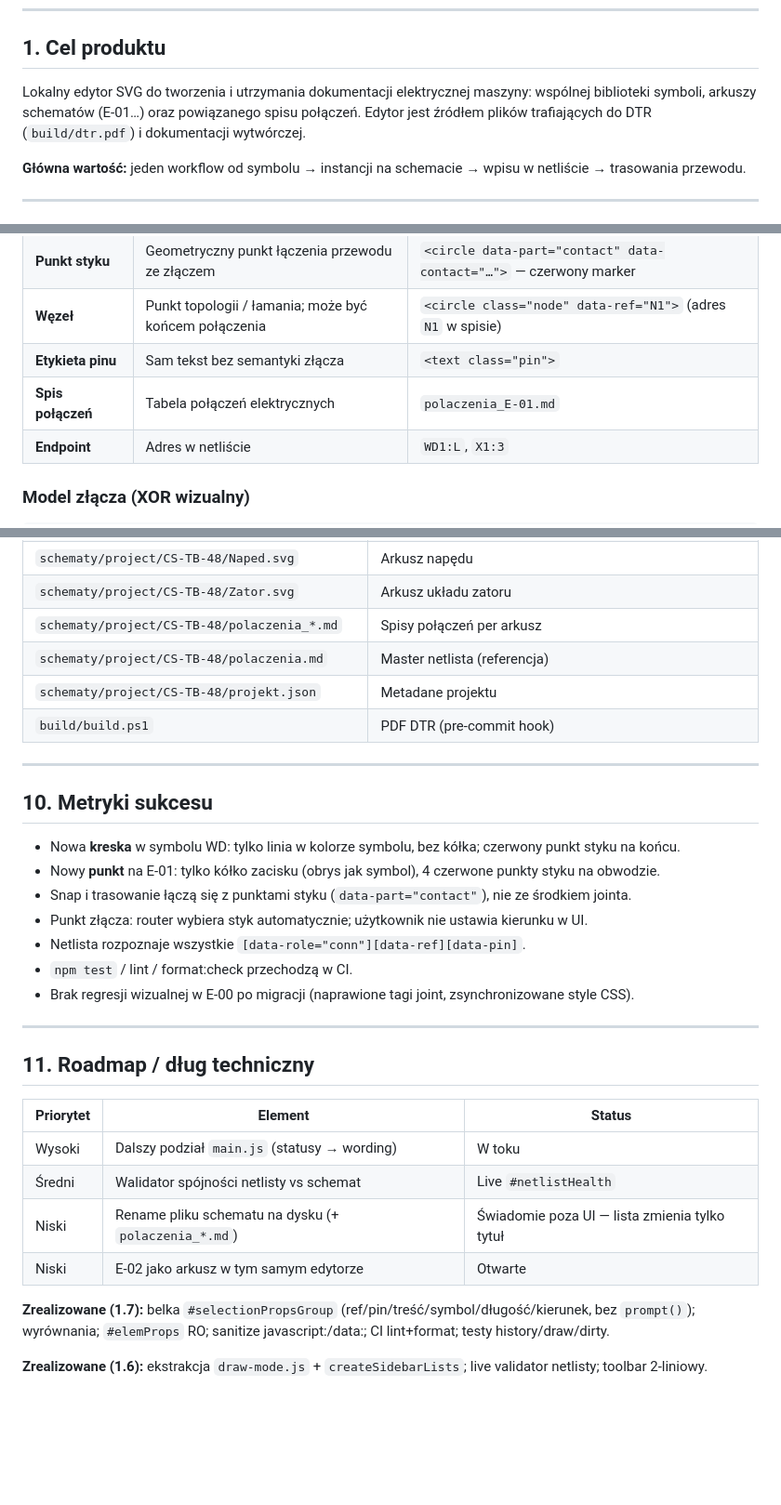
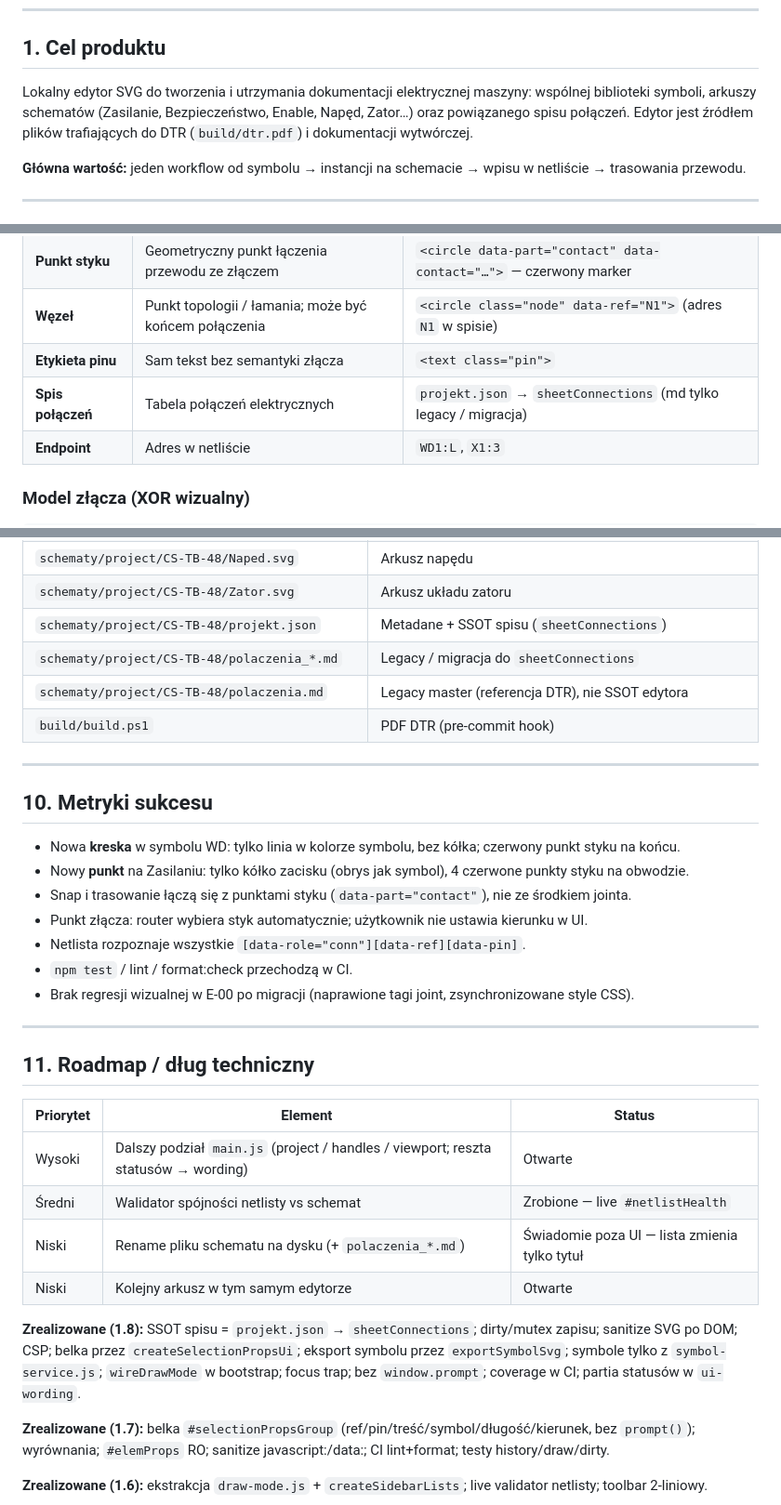
Before and after one commit to mbatorowicz/Schemat, a Markdown page: PRD.md, 3 parts joined by grey strips. Shown at 93% size. Rendered like a GitHub page; blank space fills up the shorter version.

```diff
--- a/PRD.md
+++ b/PRD.md
@@ -12,7 +12,7 @@
 
 ## 1. Cel produktu
 
-Lokalny edytor SVG do tworzenia i utrzymania dokumentacji elektrycznej maszyny: wspólnej biblioteki symboli, arkuszy schematów (E-01…) oraz powiązanego spisu połączeń. Edytor jest źródłem plików trafiających do DTR (`build/dtr.pdf`) i dokumentacji wytwórczej.
+Lokalny edytor SVG do tworzenia i utrzymania dokumentacji elektrycznej maszyny: wspólnej biblioteki symboli, arkuszy schematów (Zasilanie, Bezpieczeństwo, Enable, Napęd, Zator…) oraz powiązanego spisu połączeń. Edytor jest źródłem plików trafiających do DTR (`build/dtr.pdf`) i dokumentacji wytwórczej.
 
 **Główna wartość:** jeden workflow od symbolu → instancji na schemacie → wpisu w netliście → trasowania przewodu.
 
@@ -64,7 +64,7 @@ Lokalny edytor SVG do tworzenia i utrzymania dokumentacji elektrycznej maszyny:
 | **Punkt styku**     | Geometryczny punkt łączenia przewodu ze złączem       | `<circle data-part="contact" data-contact="…">` — czerwony marker |
 | **Węzeł**           | Punkt topologii / łamania; może być końcem połączenia | `<circle class="node" data-ref="N1">` (adres `N1` w spisie)       |
 | **Etykieta pinu**   | Sam tekst bez semantyki złącza                        | `<text class="pin">`                                              |
-| **Spis połączeń**   | Tabela połączeń elektrycznych                         | `polaczenia_E-01.md`                                              |
+| **Spis połączeń**   | Tabela połączeń elektrycznych                         | `projekt.json` → `sheetConnections` (md tylko legacy / migracja)  |
 | **Endpoint**        | Adres w netliście                                     | `WD1:L`, `X1:3`                                                   |
 
 ### Model złącza (XOR wizualny)
@@ -295,9 +296,9 @@ Lokalny edytor SVG do tworzenia i utrzymania dokumentacji elektrycznej maszyny:
 | `schematy/project/CS-TB-48/Enable.svg`         | Arkusz enable (K2)                                        |
 | `schematy/project/CS-TB-48/Naped.svg`          | Arkusz napędu                                             |
 | `schematy/project/CS-TB-48/Zator.svg`          | Arkusz układu zatoru                                      |
-| `schematy/project/CS-TB-48/polaczenia_*.md`    | Spisy połączeń per arkusz                                 |
-| `schematy/project/CS-TB-48/polaczenia.md`      | Master netlista (referencja)                              |
-| `schematy/project/CS-TB-48/projekt.json`       | Metadane projektu                                         |
+| `schematy/project/CS-TB-48/projekt.json`       | Metadane + SSOT spisu (`sheetConnections`)                |
+| `schematy/project/CS-TB-48/polaczenia_*.md`    | Legacy / migracja do `sheetConnections`                   |
+| `schematy/project/CS-TB-48/polaczenia.md`      | Legacy master (referencja DTR), nie SSOT edytora          |
 | `build/build.ps1`                              | PDF DTR (pre-commit hook)                                 |
 
 ---
@@ -305,7 +306,7 @@ Lokalny edytor SVG do tworzenia i utrzymania dokumentacji elektrycznej maszyny:
 ## 10. Metryki sukcesu
 
 - Nowa **kreska** w symbolu WD: tylko linia w kolorze symbolu, bez kółka; czerwony punkt styku na końcu.
-- Nowy **punkt** na E-01: tylko kółko zacisku (obrys jak symbol), 4 czerwone punkty styku na obwodzie.
+- Nowy **punkt** na Zasilaniu: tylko kółko zacisku (obrys jak symbol), 4 czerwone punkty styku na obwodzie.
 - Snap i trasowanie łączą się z punktami styku (`data-part="contact"`), nie ze środkiem jointa.
 - Punkt złącza: router wybiera styk automatycznie; użytkownik nie ustawia kierunku w UI.
 - Netlista rozpoznaje wszystkie `[data-role="conn"][data-ref][data-pin]`.
@@ -318,10 +319,12 @@ Lokalny edytor SVG do tworzenia i utrzymania dokumentacji elektrycznej maszyny:
 
 | Priorytet | Element                                              | Status                                        |
 | --------- | ---------------------------------------------------- | --------------------------------------------- |
-| Wysoki    | Dalszy podział `main.js` (statusy → wording)         | W toku                                        |
-| Średni    | Walidator spójności netlisty vs schemat              | Live `#netlistHealth`                         |
+| Wysoki    | Dalszy podział `main.js` (project / handles / viewport; reszta statusów → wording) | Otwarte                                       |
+| Średni    | Walidator spójności netlisty vs schemat              | Zrobione — live `#netlistHealth`              |
 | Niski     | Rename pliku schematu na dysku (+ `polaczenia_*.md`) | Świadomie poza UI — lista zmienia tylko tytuł |
-| Niski     | E-02 jako arkusz w tym samym edytorze                | Otwarte                                       |
+| Niski     | Kolejny arkusz w tym samym edytorze                  | Otwarte                                       |
+
+**Zrealizowane (1.8):** SSOT spisu = `projekt.json` → `sheetConnections`; dirty/mutex zapisu; sanitize SVG po DOM; CSP; belka przez `createSelectionPropsUi`; eksport symbolu przez `exportSymbolSvg`; symbole tylko z `symbol-service.js`; `wireDrawMode` w bootstrap; focus trap; bez `window.prompt`; coverage w CI; partia statusów w `ui-wording`.
 
 **Zrealizowane (1.7):** belka `#selectionPropsGroup` (ref/pin/treść/symbol/długość/kierunek, bez `prompt()`); wyrównania; `#elemProps` RO; sanitize javascript:/data:; CI lint+format; testy history/draw/dirty.
 
```
Also changed, not shown: other parts of PRD.md (+6 -5 lines), ARCHITECTURE.md (+14 -5 lines).
